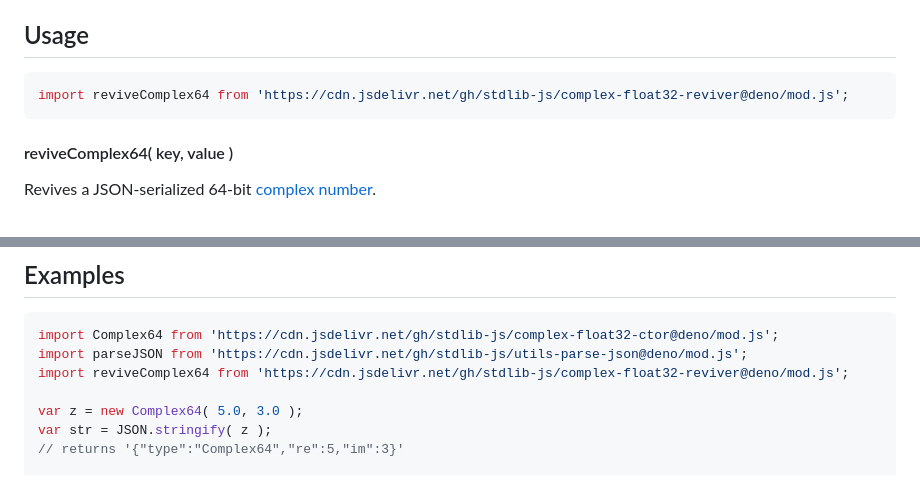
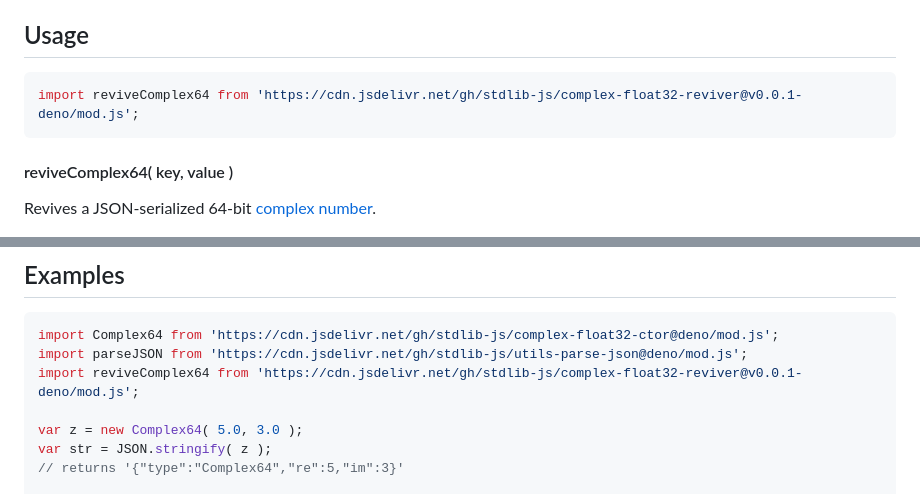
Before and after one commit to stdlib-js/complex-float32-reviver, a Markdown page: README.md, 2 parts joined by grey strips. Drawn GitHub-style.

Commit message:
Update README.md for Deno bundle v0.0.1

````diff
--- a/README.md
+++ b/README.md
@@ -52,7 +52,7 @@ limitations under the License.
 ## Usage
 
 ```javascript
-import reviveComplex64 from 'https://cdn.jsdelivr.net/gh/stdlib-js/complex-float32-reviver@deno/mod.js';
+import reviveComplex64 from 'https://cdn.jsdelivr.net/gh/stdlib-js/complex-float32-reviver@v0.0.1-deno/mod.js';
 ```
 
 #### reviveComplex64( key, value )
@@ -93,7 +93,7 @@ For details on the JSON serialization format, see [`Complex64`][@stdlib/complex/
 ```javascript
 import Complex64 from 'https://cdn.jsdelivr.net/gh/stdlib-js/complex-float32-ctor@deno/mod.js';
 import parseJSON from 'https://cdn.jsdelivr.net/gh/stdlib-js/utils-parse-json@deno/mod.js';
-import reviveComplex64 from 'https://cdn.jsdelivr.net/gh/stdlib-js/complex-float32-reviver@deno/mod.js';
+import reviveComplex64 from 'https://cdn.jsdelivr.net/gh/stdlib-js/complex-float32-reviver@v0.0.1-deno/mod.js';
 
 var z = new Complex64( 5.0, 3.0 );
 var str = JSON.stringify( z );
````
